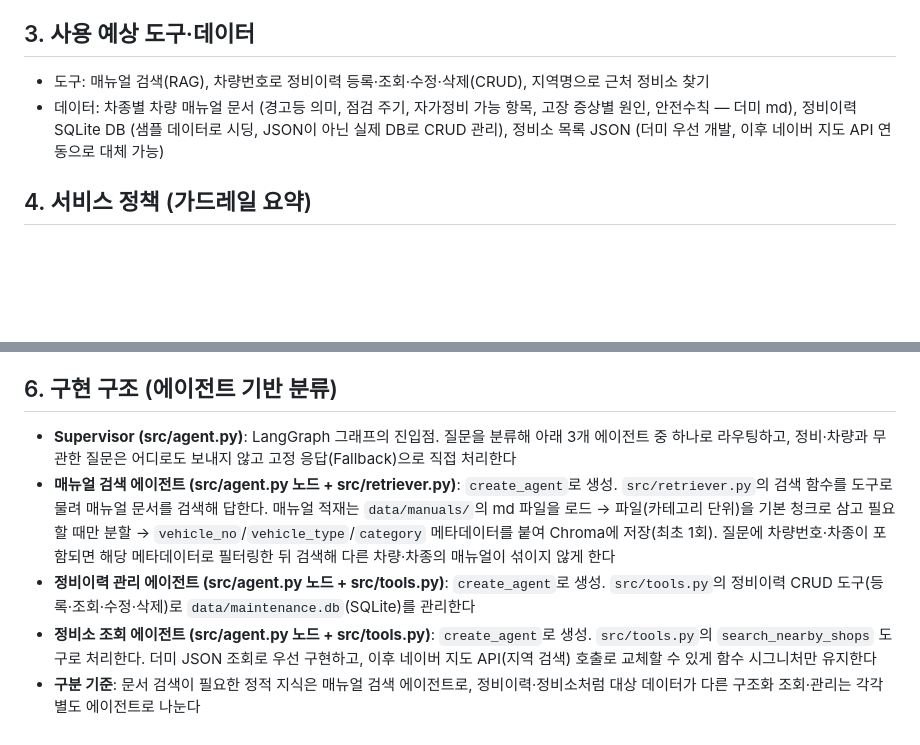
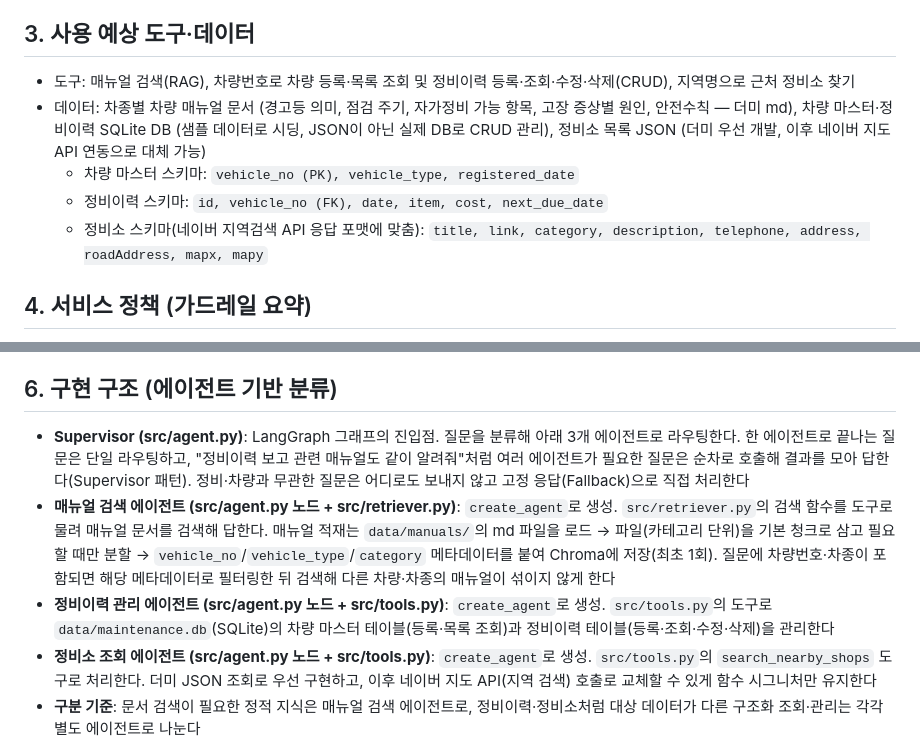
Before and after one commit to hyunwoong1/my-car, a Markdown page: SERVICE.md, 2 parts joined by grey strips. Drawn GitHub-style; blank space fills up the shorter version.

Commit message:
Add vehicle/shop schemas, vehicle master data, and supervisor chaining
Co-Authored-By: Claude Sonnet 5 <noreply@anthropic.com>

```diff
--- a/SERVICE.md
+++ b/SERVICE.md
@@ -12,8 +12,11 @@
 - 대체제와 차별점: 포털 검색은 일반 지식만 주고 내 차량의 정비이력을 모름 — 이 서비스는 매뉴얼 지식 + 내 차량 개인 데이터를 함께 답한다
 
 ## 3. 사용 예상 도구·데이터
-- 도구: 매뉴얼 검색(RAG), 차량번호로 정비이력 등록·조회·수정·삭제(CRUD), 지역명으로 근처 정비소 찾기
-- 데이터: 차종별 차량 매뉴얼 문서 (경고등 의미, 점검 주기, 자가정비 가능 항목, 고장 증상별 원인, 안전수칙 — 더미 md), 정비이력 SQLite DB (샘플 데이터로 시딩, JSON이 아닌 실제 DB로 CRUD 관리), 정비소 목록 JSON (더미 우선 개발, 이후 네이버 지도 API 연동으로 대체 가능)
+- 도구: 매뉴얼 검색(RAG), 차량번호로 차량 등록·목록 조회 및 정비이력 등록·조회·수정·삭제(CRUD), 지역명으로 근처 정비소 찾기
+- 데이터: 차종별 차량 매뉴얼 문서 (경고등 의미, 점검 주기, 자가정비 가능 항목, 고장 증상별 원인, 안전수칙 — 더미 md), 차량 마스터·정비이력 SQLite DB (샘플 데이터로 시딩, JSON이 아닌 실제 DB로 CRUD 관리), 정비소 목록 JSON (더미 우선 개발, 이후 네이버 지도 API 연동으로 대체 가능)
+  - 차량 마스터 스키마: `vehicle_no (PK), vehicle_type, registered_date`
+  - 정비이력 스키마: `id, vehicle_no (FK), date, item, cost, next_due_date`
+  - 정비소 스키마(네이버 지역검색 API 응답 포맷에 맞춤): `title, link, category, description, telephone, address, roadAddress, mapx, mapy`
 
 ## 4. 서비스 정책 (가드레일 요약)
 - 매뉴얼에 없는 차종·증상이나 정비이력·정비소 조회 결과가 없는 경우 모두 지어내지 않고 "확인 안 되는 정보"로 안내한다
@@ -29,9 +32,9 @@
 - 정비이력 삭제·수정 요청 시 재확인 없이 바로 실행된 사례 0건
 
 ## 6. 구현 구조 (에이전트 기반 분류)
-- **Supervisor (src/agent.py)**: LangGraph 그래프의 진입점. 질문을 분류해 아래 3개 에이전트 중 하나로 라우팅하고, 정비·차량과 무관한 질문은 어디로도 보내지 않고 고정 응답(Fallback)으로 직접 처리한다
+- **Supervisor (src/agent.py)**: LangGraph 그래프의 진입점. 질문을 분류해 아래 3개 에이전트로 라우팅한다. 한 에이전트로 끝나는 질문은 단일 라우팅하고, "정비이력 보고 관련 매뉴얼도 같이 알려줘"처럼 여러 에이전트가 필요한 질문은 순차로 호출해 결과를 모아 답한다(Supervisor 패턴). 정비·차량과 무관한 질문은 어디로도 보내지 않고 고정 응답(Fallback)으로 직접 처리한다
 - **매뉴얼 검색 에이전트 (src/agent.py 노드 + src/retriever.py)**: `create_agent`로 생성. `src/retriever.py`의 검색 함수를 도구로 물려 매뉴얼 문서를 검색해 답한다. 매뉴얼 적재는 `data/manuals/`의 md 파일을 로드 → 파일(카테고리 단위)을 기본 청크로 삼고 필요할 때만 분할 → `vehicle_no`/`vehicle_type`/`category` 메타데이터를 붙여 Chroma에 저장(최초 1회). 질문에 차량번호·차종이 포함되면 해당 메타데이터로 필터링한 뒤 검색해 다른 차량·차종의 매뉴얼이 섞이지 않게 한다
-- **정비이력 관리 에이전트 (src/agent.py 노드 + src/tools.py)**: `create_agent`로 생성. `src/tools.py`의 정비이력 CRUD 도구(등록·조회·수정·삭제)로 `data/maintenance.db`(SQLite)를 관리한다
+- **정비이력 관리 에이전트 (src/agent.py 노드 + src/tools.py)**: `create_agent`로 생성. `src/tools.py`의 도구로 `data/maintenance.db`(SQLite)의 차량 마스터 테이블(등록·목록 조회)과 정비이력 테이블(등록·조회·수정·삭제)을 관리한다
 - **정비소 조회 에이전트 (src/agent.py 노드 + src/tools.py)**: `create_agent`로 생성. `src/tools.py`의 `search_nearby_shops` 도구로 처리한다. 더미 JSON 조회로 우선 구현하고, 이후 네이버 지도 API(지역 검색) 호출로 교체할 수 있게 함수 시그니처만 유지한다
 - **구분 기준**: 문서 검색이 필요한 정적 지식은 매뉴얼 검색 에이전트로, 정비이력·정비소처럼 대상 데이터가 다른 구조화 조회·관리는 각각 별도 에이전트로 나눈다
 - **개발 순서**: 매뉴얼 검색 에이전트 → 정비이력 관리 에이전트 → 정비소 조회 에이전트 순으로 만든다. 셋 다 완성하는 게 목표이며, 시간이 부족할 때만 정비소 조회 에이전트를 제외한다 (미루는 기능이 아니라 시간 부족 시의 최후 컷 라인). 정비소 조회 에이전트는 더미로 먼저 완성한 뒤 여유가 되면 네이버 지도 API 연동으로 확장한다
```
